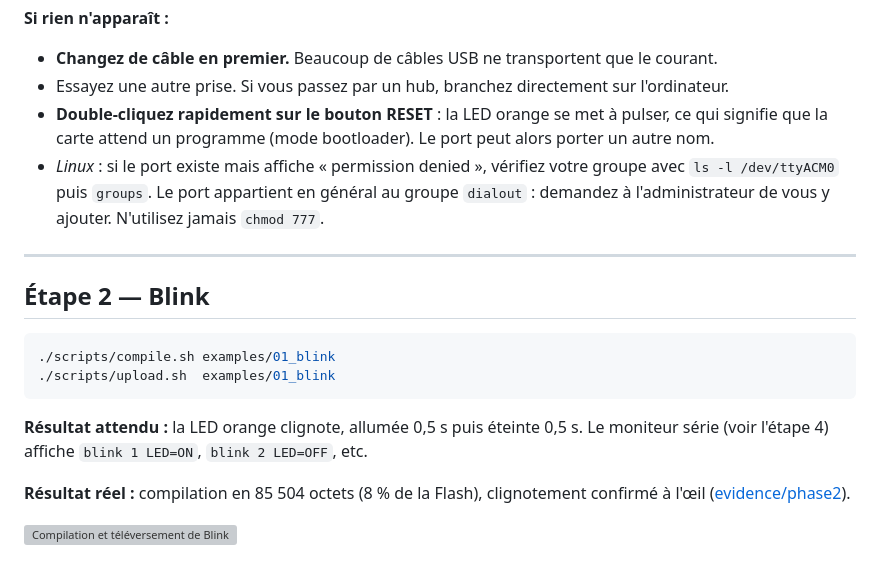
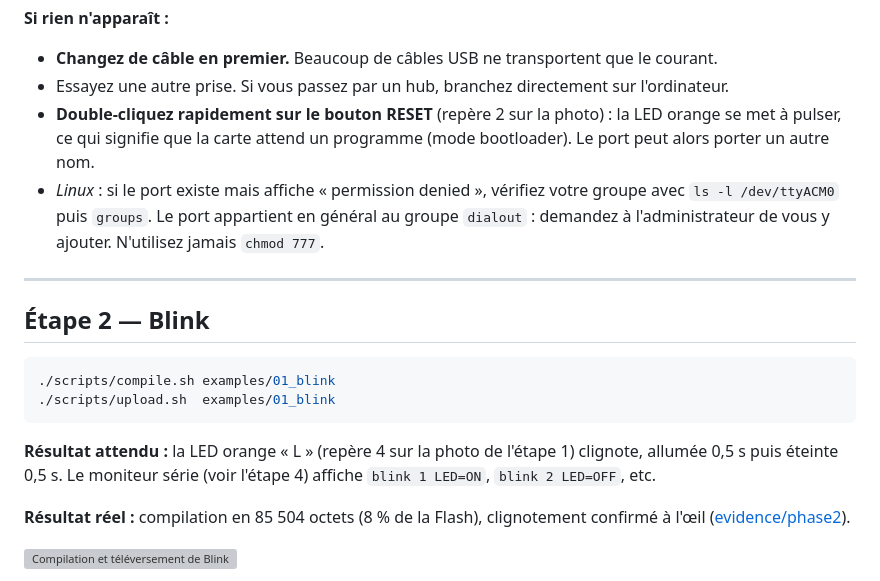
Before and after one commit to wld-code/TinyML2027, a Markdown page: tutorials/02-arduino-nano/README.md, the part around one of its changes. GitHub-like rendering; grey boxes are pictures that could not be loaded.

````diff
--- a/tutorials/02-arduino-nano/README.md
+++ b/tutorials/02-arduino-nano/README.md
@@ -96,7 +106,7 @@ Les étapes ci-dessous donnent les commandes du **Terminal** (scripts du dépôt
 **Si rien n'apparaît :**
 - **Changez de câble en premier.** Beaucoup de câbles USB ne transportent que le courant.
 - Essayez une autre prise. Si vous passez par un hub, branchez directement sur l'ordinateur.
-- **Double-cliquez rapidement sur le bouton RESET** : la LED orange se met à pulser, ce qui signifie que la carte attend un programme (mode bootloader). Le port peut alors porter un autre nom.
+- **Double-cliquez rapidement sur le bouton RESET** (repère 2 sur la photo) : la LED orange se met à pulser, ce qui signifie que la carte attend un programme (mode bootloader). Le port peut alors porter un autre nom.
 - *Linux* : si le port existe mais affiche « permission denied », vérifiez votre groupe avec `ls -l /dev/ttyACM0` puis `groups`. Le port appartient en général au groupe `dialout` : demandez à l'administrateur de vous y ajouter. N'utilisez jamais `chmod 777`.
 
 ---
@@ -108,7 +118,7 @@ Les étapes ci-dessous donnent les commandes du **Terminal** (scripts du dépôt
 ./scripts/upload.sh  examples/01_blink
 ```
 
-**Résultat attendu :** la LED orange clignote, allumée 0,5 s puis éteinte 0,5 s. Le moniteur série (voir l'étape 4) affiche `blink 1 LED=ON`, `blink 2 LED=OFF`, etc.
+**Résultat attendu :** la LED orange « L » (repère 4 sur la photo de l'étape 1) clignote, allumée 0,5 s puis éteinte 0,5 s. Le moniteur série (voir l'étape 4) affiche `blink 1 LED=ON`, `blink 2 LED=OFF`, etc.
 
 **Résultat réel :** compilation en 85 504 octets (8 % de la Flash), clignotement confirmé à l'œil ([evidence/phase2](../../evidence/phase2/phase2-blink-macos15.6-v1.txt)).
 
````
Also changed, not shown: other parts of tutorials/02-arduino-nano/README.md (+11 -1 lines), docs/photos/CREDITS.md (added, +10 -0 lines), docs/photos/cable-usb-micro-b.png (added), docs/photos/nano33ble-sense-reperes.png (added).
